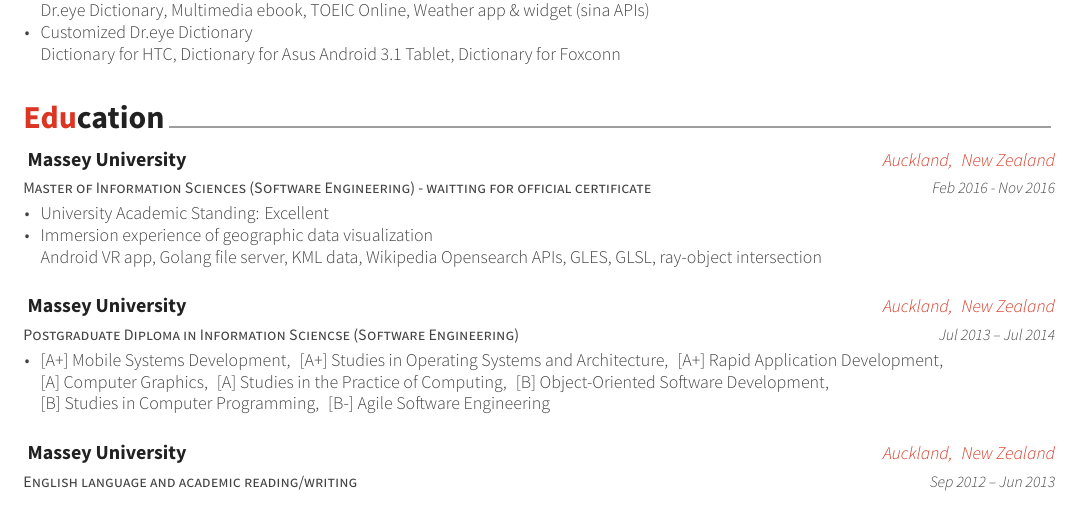
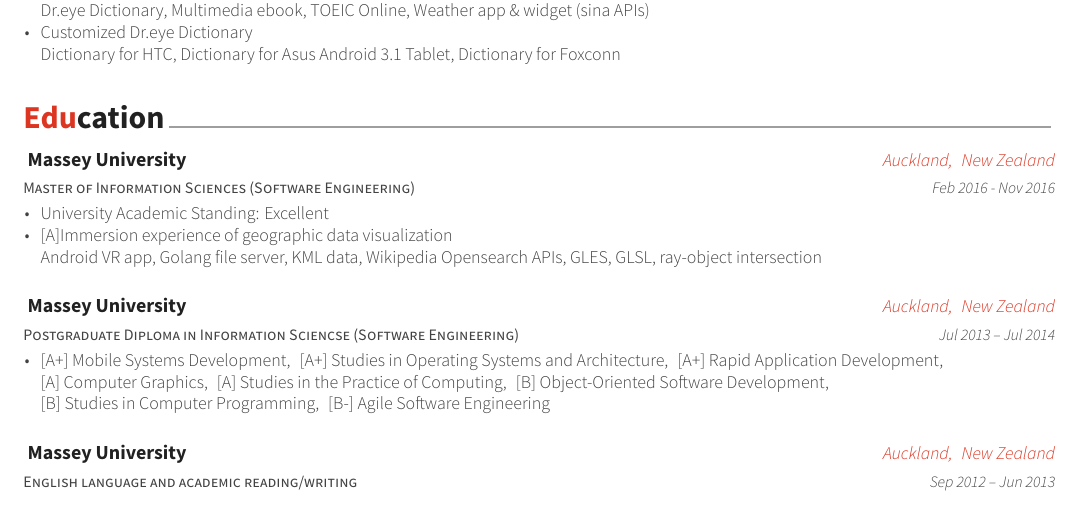
Before and after one commit to jiangyang5157/cv, a LaTeX CV (resume.tex, which reads resume/education.tex): part of the page, cut so that both start at the same text. The pictures show the PDF file resume.pdf that the author committed with the source.

Commit message:
certificate status update

```diff
--- a/resume/education.tex
+++ b/resume/education.tex
@@ -4,14 +4,14 @@
 %----------------------------------------------------------------
 \begin{cventries}
 \cventry
-{Master of Information Sciences (Software Engineering) - waitting for official certificate}
+{Master of Information Sciences (Software Engineering)}
 {\href{http://www.massey.ac.nz/}{Massey University}}
 {Auckland,\enskip New Zealand}
 {Feb 2016 - Nov 2016}
 {
 	\begin{cvitems}
 		\item{University Academic Standing: Excellent}
-		\item {Immersion experience of geographic data visualization\\
+		\item {[A]Immersion experience of geographic data visualization\\
 			Android VR app, Golang file server, KML data, Wikipedia Opensearch APIs, GLES, GLSL, ray-object intersection}
 	\end{cvitems}
 }
```
Also changed, not shown: cv/education-chinese.tex (+1 -1 lines), cv-chinese.pdf, resume.pdf.
